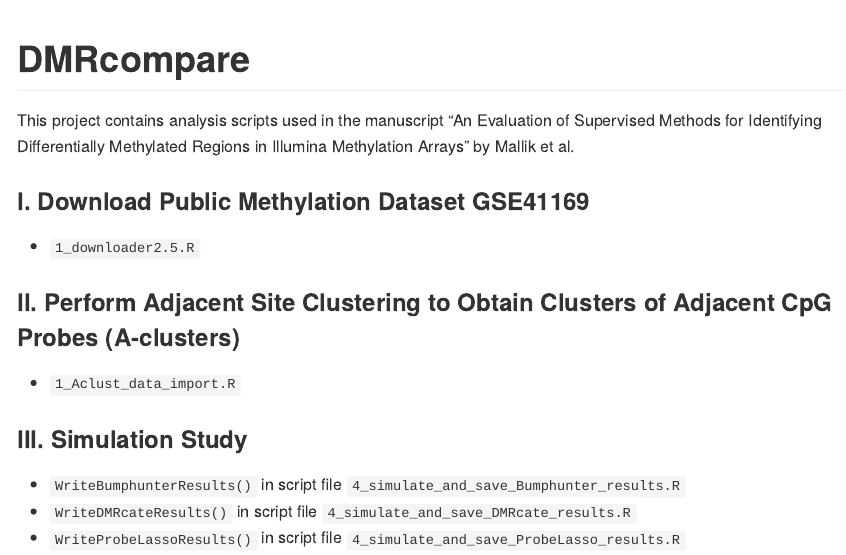
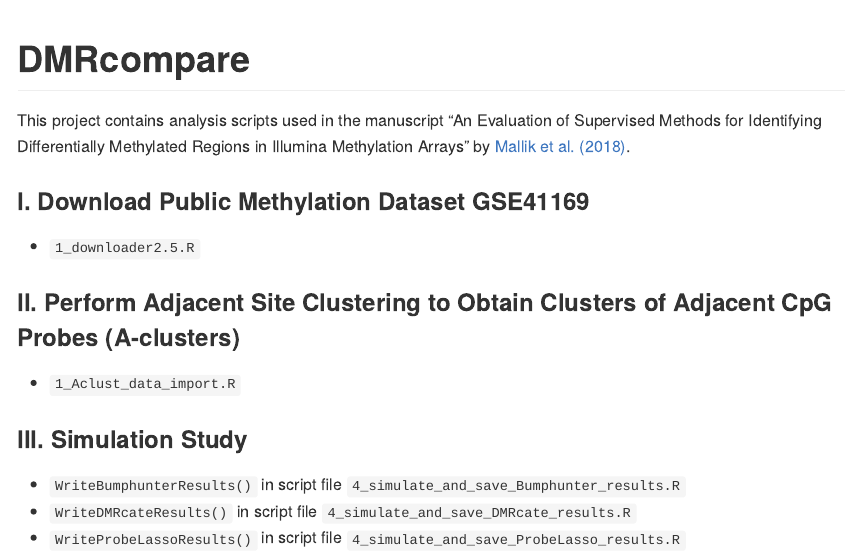
Before and after one commit to TransBioInfoLab/DMRcompare, an R Markdown document (README.Rmd): the page in a window 1100 px wide, from its top. Rendered offline with R 4.5, knitr and Pandoc, with nearby package versions.

Commit message:
Updating the README on GitHub is not ideal: it doesn't change the .Rmd file that generates the .md file

````diff
--- a/README.Rmd
+++ b/README.Rmd
@@ -15,7 +15,7 @@ knitr::opts_chunk$set(
 ```
 
 # DMRcompare
-This project contains analysis scripts used in the manuscript "An Evaluation of Supervised Methods for Identifying Differentially Methylated Regions in Illumina Methylation Arrays" by Mallik et al.
+This project contains analysis scripts used in the manuscript "An Evaluation of Supervised Methods for Identifying Differentially Methylated Regions in Illumina Methylation Arrays" by [Mallik et al. (2018)](https://doi.org/10.1093/bib/bby085).
 
 ### I. Download Public Methylation Dataset GSE41169
 
````
